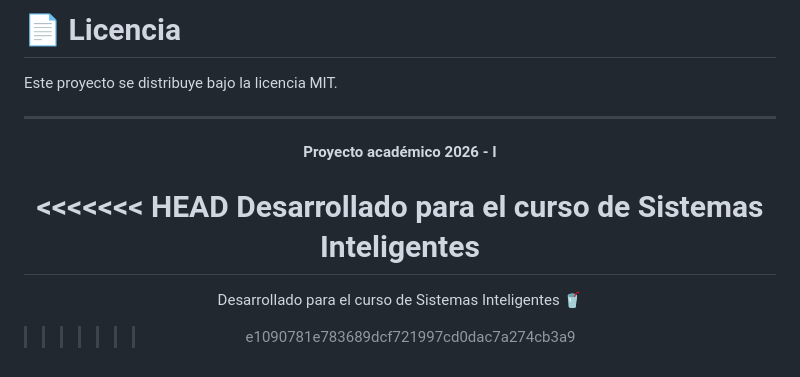
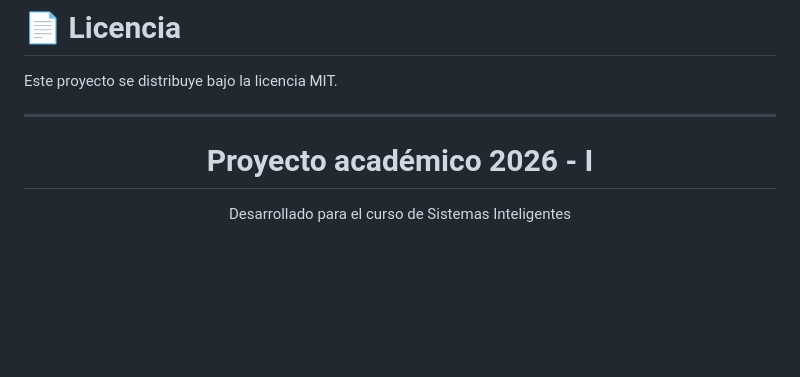
Before and after one commit to Jeremypxp/web-chatbotAJE, a Markdown page: README.md, the part around the change. GitHub-like rendering; blank space fills up the shorter version.

Commit message:
V3.0 readme

```diff
--- a/README.md
+++ b/README.md
@@ -452,11 +452,6 @@ Este proyecto se distribuye bajo la licencia MIT.
 <div align="center">
 
 **Proyecto académico 2026 - I**
-
-<<<<<<< HEAD
+=======
 Desarrollado para el curso de Sistemas Inteligentes
-=======
-Desarrollado para el curso de Sistemas Inteligentes 🥤
->>>>>>> e1090781e783689dcf721997cd0dac7a274cb3a9
-
 </div>
```
